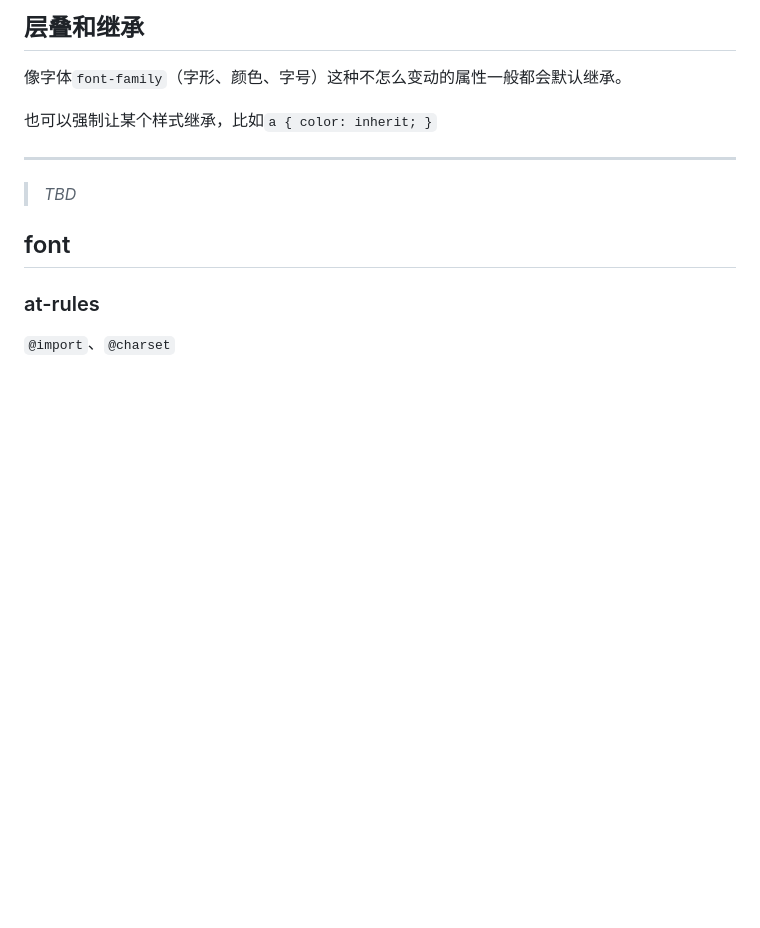
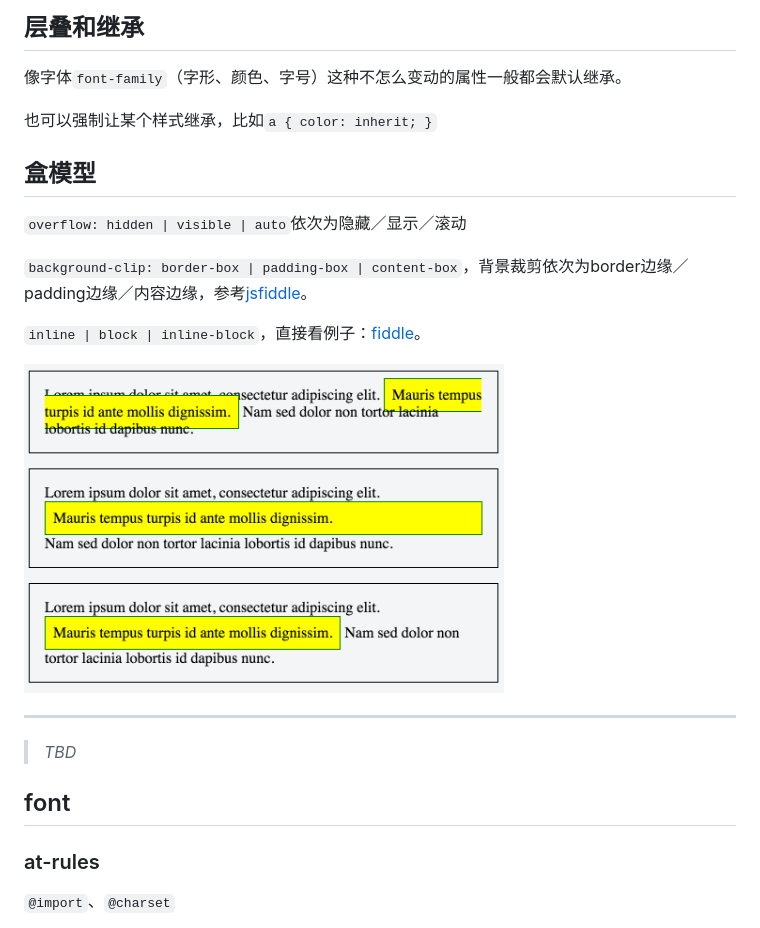
Before and after one commit to NoName4Me/fe-basics, a Markdown page: css/css-basic.md, the part around the change. GitHub-like rendering; pictures changed too: resources/inline-block.png (added); blank space fills up the shorter version.

Commit message:
add box model

```diff
--- a/css/css-basic.md
+++ b/css/css-basic.md
@@ -58,6 +58,15 @@
 
 也可以强制让某个样式继承，比如`a { color: inherit; }`
 
+## 盒模型
+`overflow: hidden | visible | auto`依次为隐藏／显示／滚动
+
+`background-clip: border-box | padding-box | content-box`，背景裁剪依次为border边缘／padding边缘／内容边缘，参考[jsfiddle](https://jsfiddle.net/api/mdn/)。
+
+`inline | block | inline-block`，直接看例子：[fiddle](https://jsfiddle.net/twuuttfm/1/)。
+
+<img width="480" alt="inline/block/inline-block" src="../resources/inline-block.png">
+
 ---
 >_TBD_
 ## font
```
